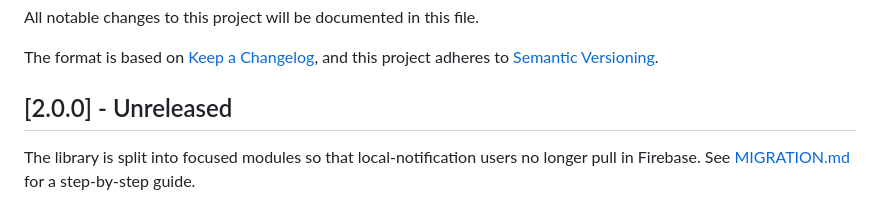
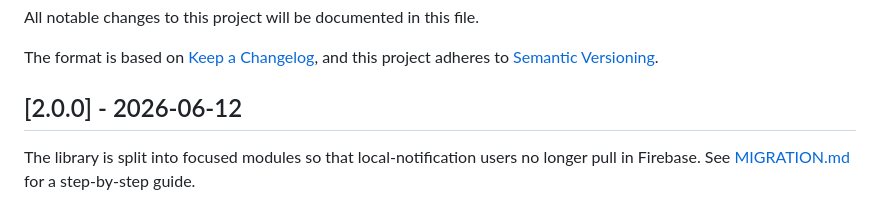
Before and after one commit to mirzemehdi/KMPNotifier, a Markdown page: CHANGELOG.md, the part around the change. GitHub-like rendering.

Commit message:
chore: stamp 2.0.0 release date in changelog
Co-Authored-By: Claude Fable 5 <noreply@anthropic.com>

```diff
--- a/CHANGELOG.md
+++ b/CHANGELOG.md
@@ -5,7 +5,7 @@ All notable changes to this project will be documented in this file.
 The format is based on [Keep a Changelog](https://keepachangelog.com/en/1.1.0/),
 and this project adheres to [Semantic Versioning](https://semver.org/spec/v2.0.0.html).
 
-## [2.0.0] - Unreleased
+## [2.0.0] - 2026-06-12
 
 The library is split into focused modules so that local-notification users no longer
 pull in Firebase. See [MIGRATION.md](MIGRATION.md) for a step-by-step guide.
```
